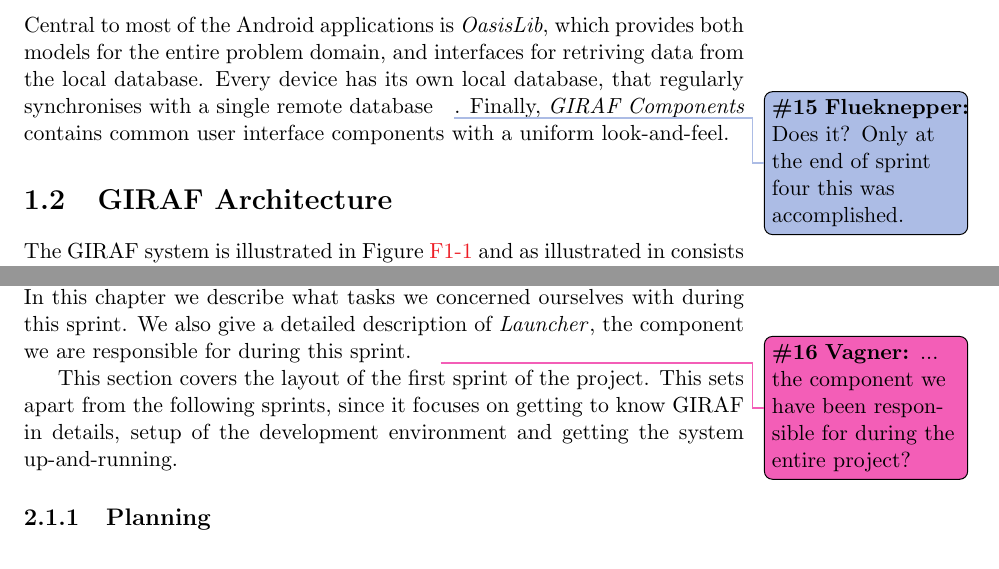
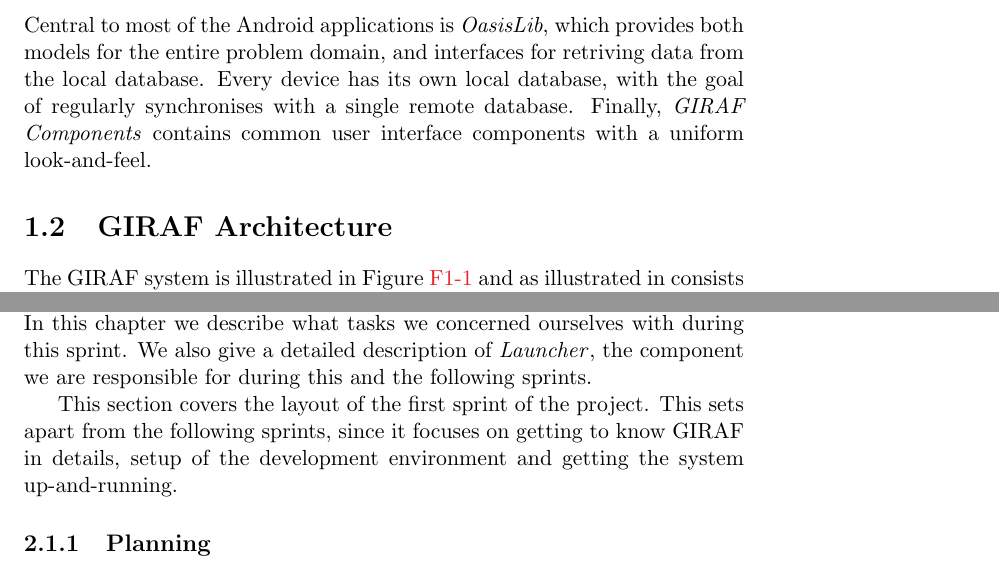
Before and after one commit to frmi/sw605f14-latex, a LaTeX thesis (master.tex, which reads documents/Giraf/_giraf.tex, documents/Sprint1/overview/sprint1overview.tex): two parts of pages 12 and 14 of 93, joined at a grey line, cut so that both start at the same text. Compiled offline with pdfLaTeX.

Commit message:
started fixing todos

```diff
--- a/documents/Giraf/_giraf.tex
+++ b/documents/Giraf/_giraf.tex
@@ -21,7 +21,7 @@ The back end components are described below.
 
 \subsection{Back End Components}
 \label{sec:giraf:applications:backend}
-Central to most of the Android applications is \textit{OasisLib}, which provides both models for the entire problem domain, and interfaces for retriving data from the local database. Every device has its own local database, that regularly synchronises with a single remote database\thilemann{Does it? Only at the end of sprint four this was accomplished.}. Finally, \textit{\giraf Components} contains common user interface components with a uniform look-and-feel.
+Central to most of the Android applications is \textit{OasisLib}, which provides both models for the entire problem domain, and interfaces for retriving data from the local database. Every device has its own local database, with the goal of regularly synchronises with a single remote database. Finally, \textit{\giraf Components} contains common user interface components with a uniform look-and-feel.
 
 \section{GIRAF Architecture}
 \label{sec:giraf:architecture}
--- a/documents/Sprint1/overview/sprint1overview.tex
+++ b/documents/Sprint1/overview/sprint1overview.tex
@@ -1,7 +1,7 @@
 The first sprint focussed on getting to know the \giraf code base, which we inherited from the students working on the project the previous year.
 This sprint also involved some work establishing work flows for the multi-project.
 In this chapter we describe what tasks we concerned ourselves with during this sprint.
-We also give a detailed description of \launcher, the component we are responsible for during this sprint.\vagner{... the component we have been responsible for during the entire project?}
+We also give a detailed description of \launcher, the component we are responsible for during this and the following sprints.
 
 This section covers the layout of the first sprint of the project.
 This sets apart from the following sprints, since it focuses on getting to know \giraf in details, setup of the development environment and getting the system up-and-running.
```
Also changed, not shown: documents/Front/preface.tex (+3 -1 lines), documents/Intro/introduction.tex (+1 -1 lines).
